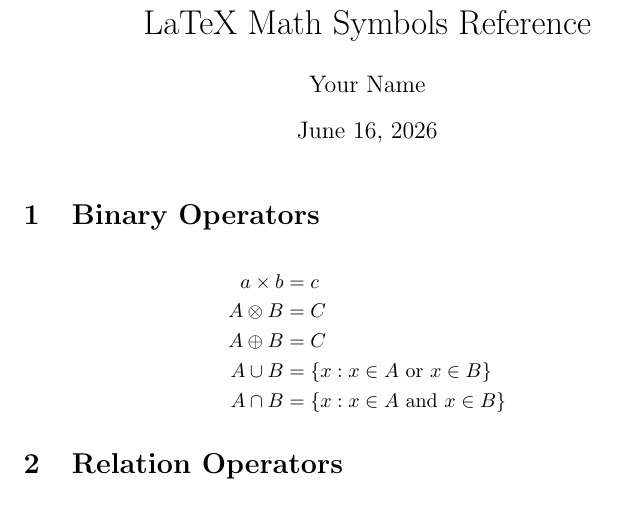
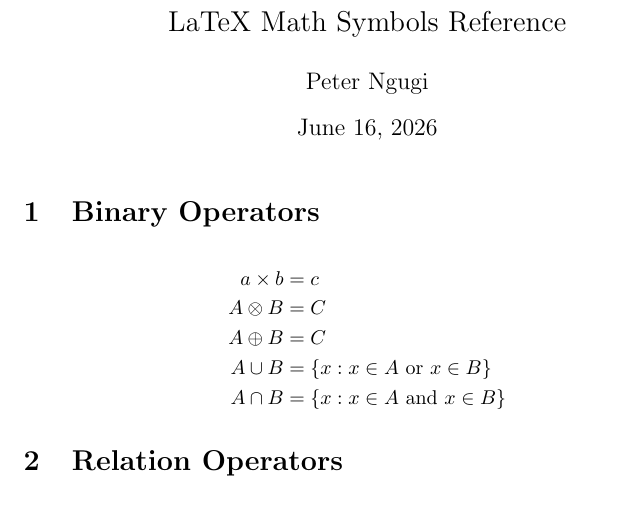
Before and after one commit to mngugi/LaTeX-in-aFew-Minutes, a LaTeX document (Part5/mathSymbols.tex): part of page 1 of 2, cut so that both start at the same text. Compiled offline with pdfLaTeX.

Commit message:
Part5/mathSymbols.log

```diff
--- a/Part5/mathSymbols.tex
+++ b/Part5/mathSymbols.tex
@@ -1,8 +1,8 @@
 \documentclass{article}
 \usepackage{amsmath, amssymb}
 
-\title{LaTeX Math Symbols Reference}
-\author{Your Name}
+\title{\Large LaTeX Math Symbols Reference}\\
+\author{Peter Ngugi}
 \date{\today}
 
 \begin{document}
```
Also changed, not shown: Part5/mathSymbols.pdf, 2 other files.
